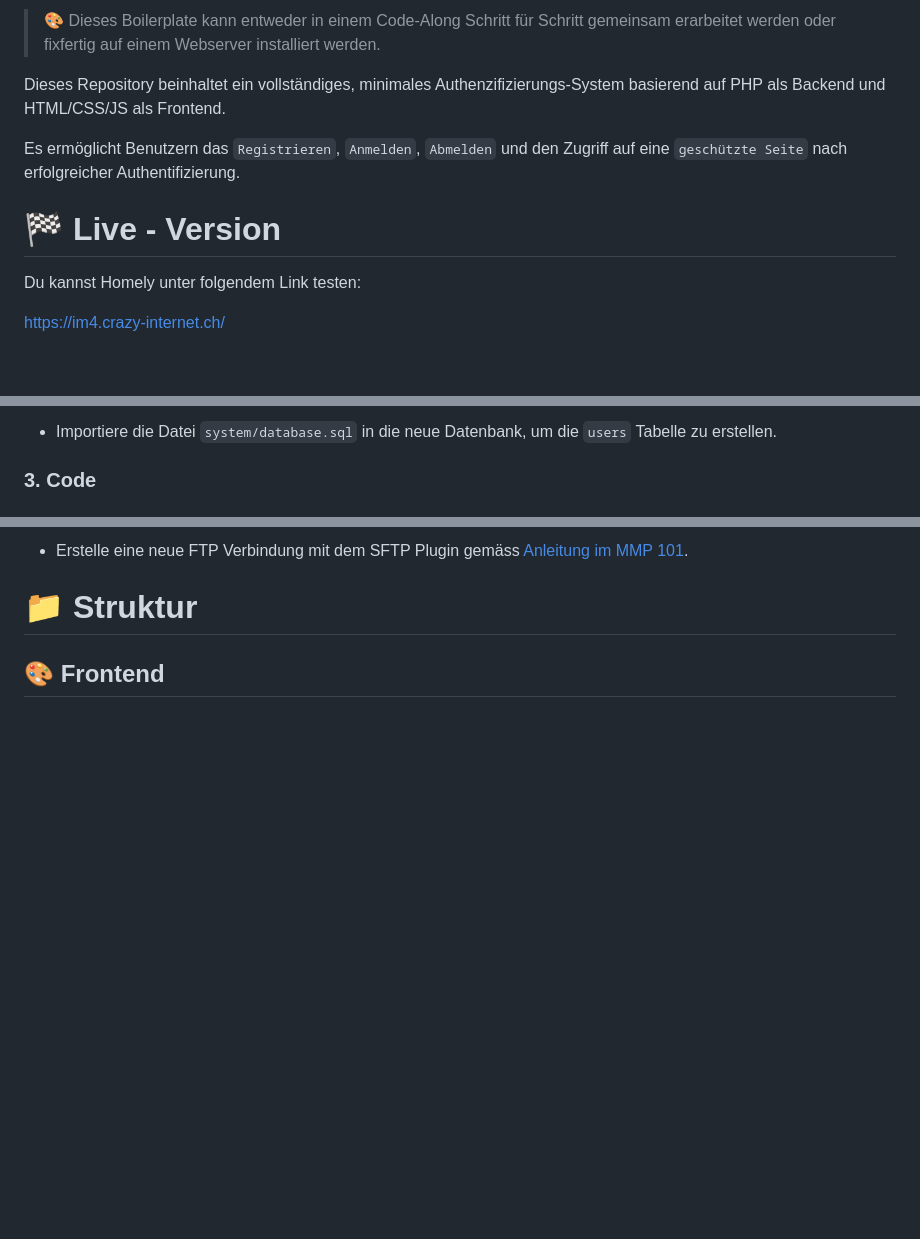
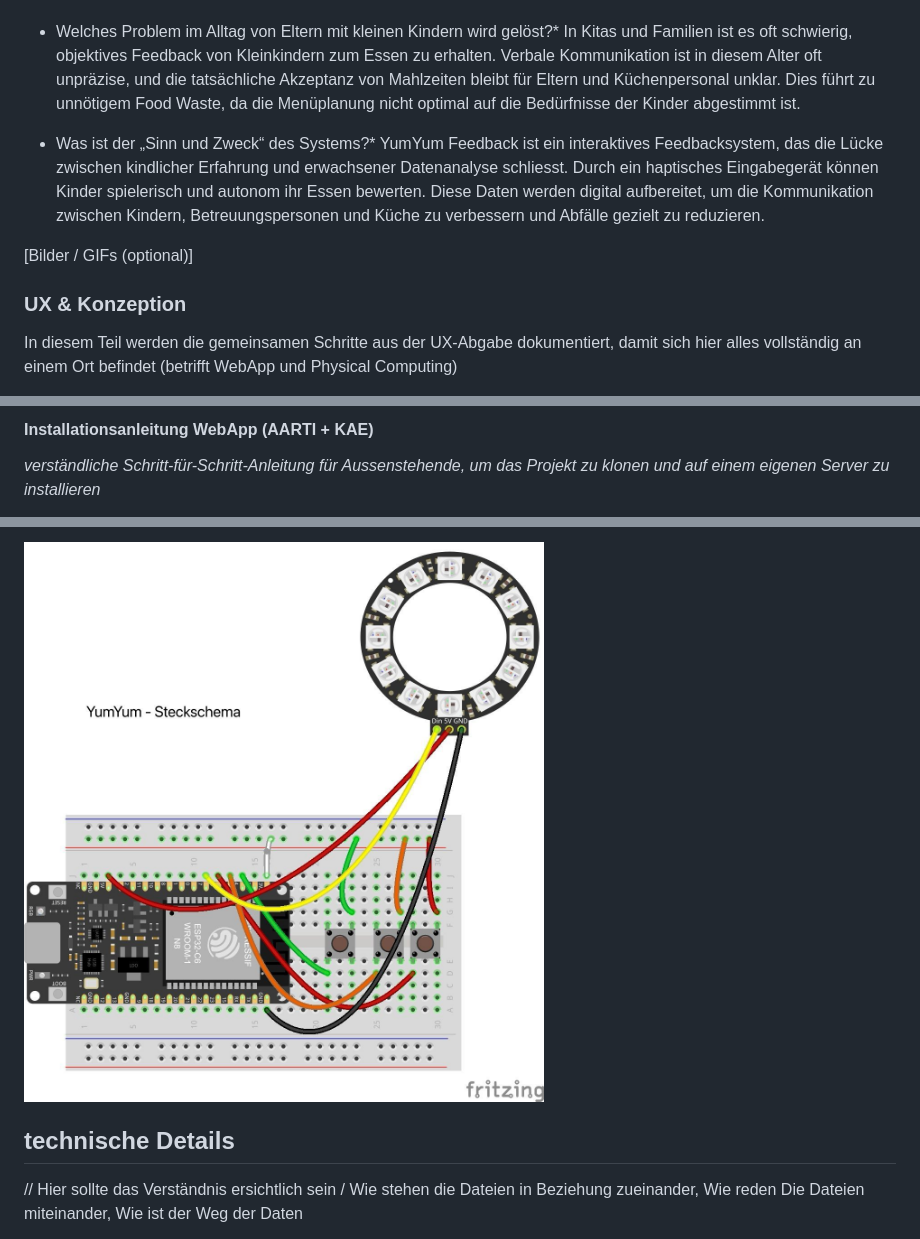
Before and after one commit to Aarti157/im4, a Markdown page: README.md, 3 parts joined by grey strips. Drawn GitHub-style; pictures changed too: Steckschema.jpeg (added); blank space fills up the shorter version.

```diff
--- a/README.md
+++ b/README.md
@@ -6,13 +8,14 @@
 
-> 🎨 Dieses Boilerplate kann entweder in einem Code-Along Schritt für Schritt gemeinsam erarbeitet werden oder fixfertig auf einem Webserver installiert werden.
 
-Dieses Repository beinhaltet ein vollständiges, minimales Authenzifizierungs-System basierend auf PHP als Backend und HTML/CSS/JS als Frontend.
+* Welches Problem im Alltag von Eltern mit kleinen Kindern wird gelöst?*
+In Kitas und Familien ist es oft schwierig, objektives Feedback von Kleinkindern zum Essen zu erhalten. Verbale Kommunikation ist in diesem Alter oft unpräzise, und die tatsächliche Akzeptanz von Mahlzeiten bleibt für Eltern und Küchenpersonal unklar. Dies führt zu unnötigem Food Waste, da die Menüplanung nicht optimal auf die Bedürfnisse der Kinder abgestimmt ist.
 
-Es ermöglicht Benutzern das `Registrieren`, `Anmelden`, `Abmelden` und den Zugriff auf eine `geschützte Seite` nach erfolgreicher Authentifizierung.
+* Was ist der „Sinn und Zweck“ des Systems?*
+YumYum Feedback ist ein interaktives Feedbacksystem, das die Lücke zwischen kindlicher Erfahrung und erwachsener Datenanalyse schliesst. Durch ein haptisches Eingabegerät können Kinder spielerisch und autonom ihr Essen bewerten. Diese Daten werden digital aufbereitet, um die Kommunikation zwischen Kindern, Betreuungspersonen und Küche zu verbessern und Abfälle gezielt zu reduzieren.
 
-# 🏁 Live - Version
+\[Bilder / GIFs (optional)\]
 
-Du kannst Homely unter folgendem Link testen:
+### UX & Konzeption
 
-[https://im4.crazy-internet.ch/](https://im4.crazy-internet.ch/)
+In diesem Teil werden die gemeinsamen Schritte aus der UX-Abgabe dokumentiert, damit sich hier alles vollständig an einem Ort befindet (betrifft WebApp und Physical Computing)
 
@@ -30,5 +40,5 @@ Um dieses Boilerplate auf dem eigenen Web-Server zu installieren, führe folgend
 
-- Importiere die Datei `system/database.sql` in die neue Datenbank, um die `users` Tabelle zu erstellen.
+#### Installationsanleitung WebApp (AARTI + KAE)
 
-### 3. Code
+**verständliche* Schritt-für-Schritt-Anleitung für Aussenstehende, um das Projekt zu klonen und auf einem eigenen Server zu installieren*
 
@@ -40,7 +63,7 @@ Um dieses Boilerplate auf dem eigenen Web-Server zu installieren, führe folgend
 
-- Erstelle eine neue FTP Verbindung mit dem SFTP Plugin gemäss [Anleitung im MMP 101](https://github.com/Interaktive-Medien/101-MMP/blob/main/resources/sftp.md).
+<img src="Steckschema.jpeg">
 
-# 📁 Struktur
+## technische Details
 
-## 🎨 Frontend
+// Hier sollte das Verständnis ersichtlich sein / Wie stehen die Dateien in Beziehung zueinander, Wie reden Die Dateien miteinander, Wie ist der Weg der Daten
 
```
Also changed, not shown: other parts of README.md (+48 -34 lines), Userflow.jpeg (added).
